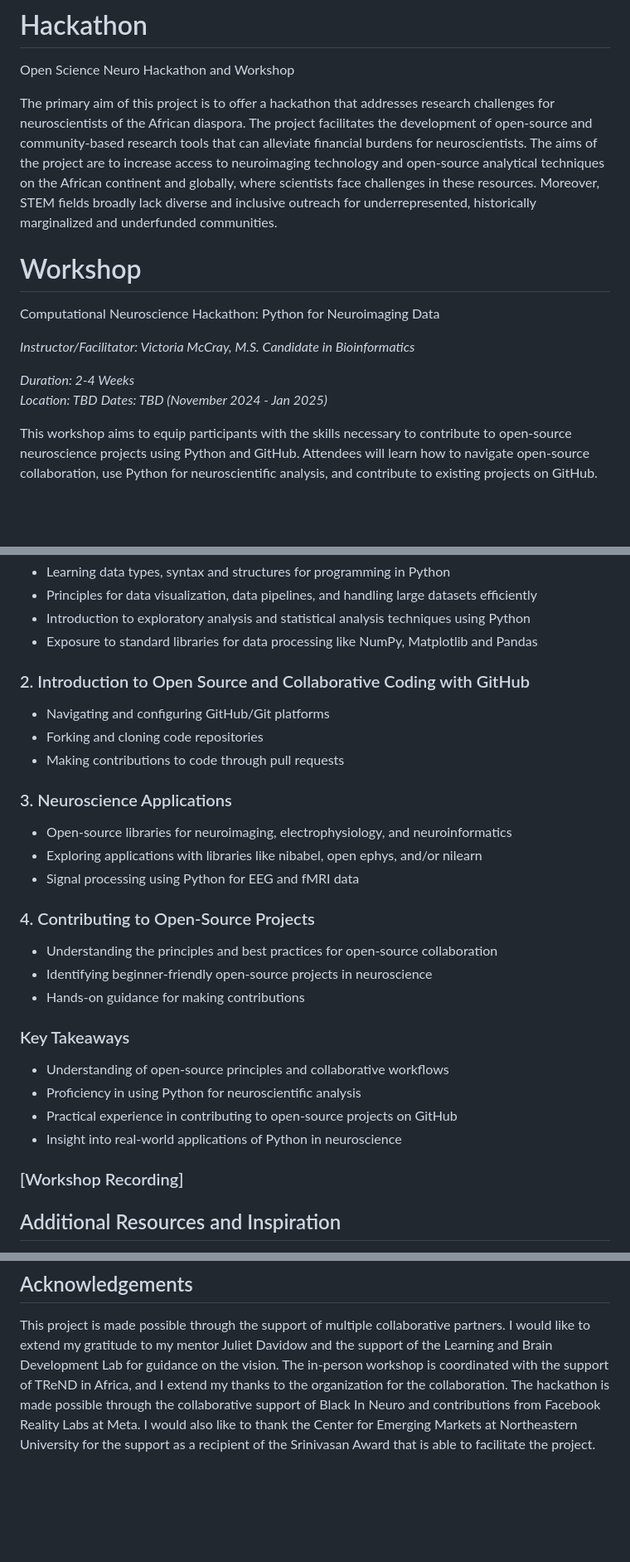
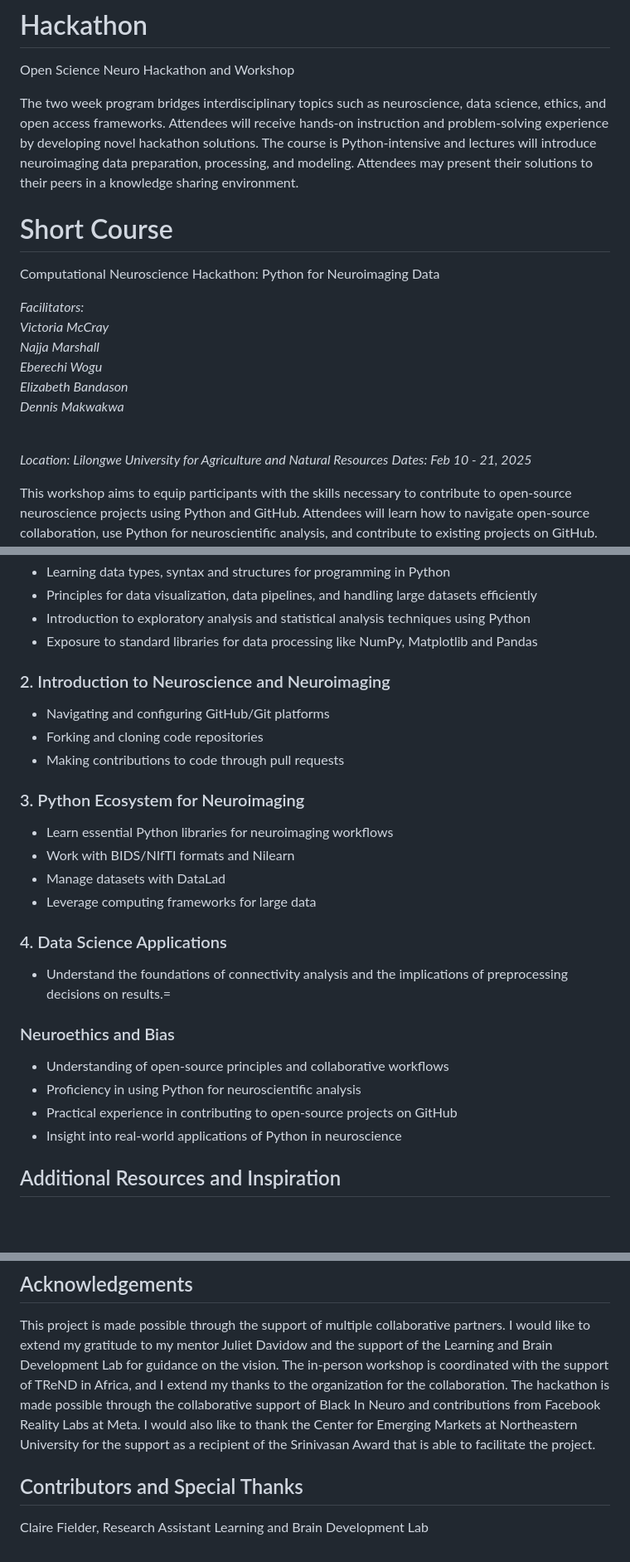
Before and after one commit to victoriamccray/Hackathon, a Markdown page: README.md, 3 parts joined by grey strips. Shown at 83% size. GitHub-like rendering; blank space fills up the shorter version.

```diff
--- a/README.md
+++ b/README.md
@@ -1,17 +1,21 @@
 # Hackathon
 Open Science Neuro Hackathon and Workshop
 
-The primary aim of this project is to offer a hackathon that addresses research challenges for neuroscientists of the African diaspora. The project facilitates the development of open-source and community-based research tools that can alleviate financial burdens for neuroscientists. The aims of the project are to increase access to neuroimaging technology and open-source analytical techniques on the African continent and globally, where scientists face challenges in these resources. Moreover, STEM fields broadly lack diverse and inclusive outreach for underrepresented, historically marginalized and underfunded communities.
+The two week program bridges interdisciplinary topics such as neuroscience, data science, ethics, and open access frameworks. Attendees will receive hands-on instruction and problem-solving experience by developing novel hackathon solutions. The course is Python-intensive and lectures will introduce neuroimaging data preparation, processing, and modeling. Attendees may present their solutions to their peers in a knowledge sharing environment.
 
-# Workshop
+# Short Course
 
 Computational Neuroscience Hackathon: Python for Neuroimaging Data
 
-*Instructor/Facilitator: Victoria McCray, M.S. Candidate in Bioinformatics*
+*Facilitators:
+<br>Victoria McCray
+<br>Najja Marshall
+<br>Eberechi Wogu
+<br>Elizabeth Bandason
+<br>Dennis Makwakwa*
 
-*Duration: 2-4 Weeks*
-<br>*Location: TBD*
-*Dates: TBD (November 2024 - Jan 2025)*
+<br>*Location: Lilongwe University for Agriculture and Natural Resources*
+*Dates: Feb 10 - 21, 2025*
 
 
 This workshop aims to equip participants with the skills necessary to contribute to open-source neuroscience projects using Python and GitHub. Attendees will learn how to navigate open-source collaboration, use Python for neuroscientific analysis, and contribute to existing projects on GitHub. This workshop is designed for students, researchers, and professionals in neuroscience who are interested in open-source collaboration and programming knowledge in Python and GitHub.
@@ -24,28 +28,25 @@ This workshop aims to equip participants with the skills necessary to contribute
 - Introduction to exploratory analysis and statistical analysis techniques using Python
 - Exposure to standard libraries for data processing like NumPy, Matplotlib and Pandas
 
-### 2. Introduction to Open Source and Collaborative Coding with GitHub
+### 2. Introduction to Neuroscience and Neuroimaging
 - Navigating and configuring GitHub/Git platforms
 - Forking and cloning code repositories
 - Making contributions to code through pull requests
 
-### 3. Neuroscience Applications
-- Open-source libraries for neuroimaging, electrophysiology, and neuroinformatics
-- Exploring applications with libraries like nibabel, open ephys, and/or nilearn
-- Signal processing using Python for EEG and fMRI data
+### 3. Python Ecosystem for Neuroimaging
+- Learn essential Python libraries for neuroimaging workflows
+- Work with BIDS/NIfTI formats and Nilearn
+- Manage datasets with DataLad
+- Leverage computing frameworks for large data
 
-### 4. Contributing to Open-Source Projects
-- Understanding the principles and best practices for open-source collaboration
-- Identifying beginner-friendly open-source projects in neuroscience
-- Hands-on guidance for making contributions
+### 4. Data Science Applications
+- Understand the foundations of connectivity analysis and the implications of preprocessing decisions on results.=
 
-### Key Takeaways
+### Neuroethics and Bias
 - Understanding of open-source principles and collaborative workflows
 - Proficiency in using Python for neuroscientific analysis
 - Practical experience in contributing to open-source projects on GitHub
 - Insight into real-world applications of Python in neuroscience
-
-### [Workshop Recording]
 
 ## Additional Resources and Inspiration
 
@@ -71,3 +72,7 @@ This workshop aims to equip participants with the skills necessary to contribute
 
 ## Acknowledgements
 This project is made possible through the support of multiple collaborative partners. I would like to extend my gratitude to my mentor Juliet Davidow and the support of the Learning and Brain Development Lab for guidance on the vision. The in-person workshop is coordinated with the support of TReND in Africa, and I extend my thanks to the organization for the collaboration. The hackathon is made possible through the collaborative support of Black In Neuro and contributions from Facebook Reality Labs at Meta. I would also like to thank the Center for Emerging Markets at Northeastern University for the support as a recipient of the Srinivasan Award that is able to facilitate the project.
+
+## Contributors and Special Thanks
+Claire Fielder, Research Assistant
+Learning and Brain Development Lab
```
